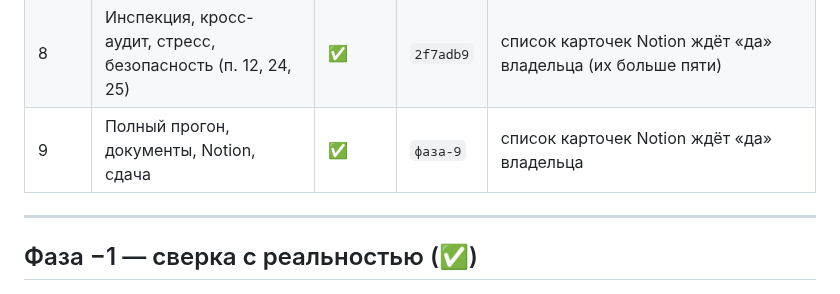
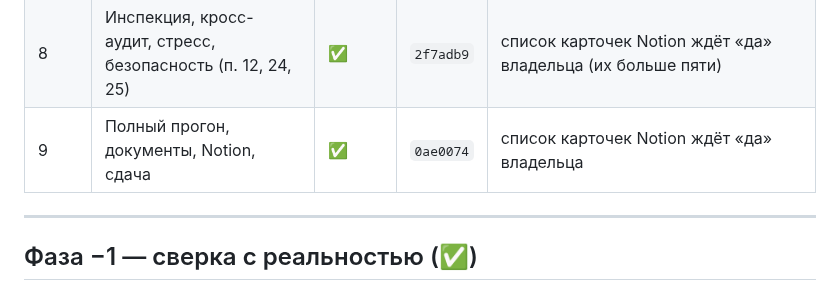
Before and after one commit to malinovskiy-makar/qls, a Markdown page: reports/site_polish_20260904/PROGRESS.md, the part around the change. Rendered like a GitHub page.

Commit message:
Журнал: номер коммита фазы 9

```diff
--- a/reports/site_polish_20260904/PROGRESS.md
+++ b/reports/site_polish_20260904/PROGRESS.md
@@ -25,7 +25,7 @@
 | 6 | Одна клавиатура формул (п. 18, 23) | ✅ | `20f2eaa` | причина «смеси курсивов» была в шрифте, а не в коде |
 | 7 | Обратная связь и связь с админами (п. 26) | ✅ | `e183217` | нужна карточка Notion: разбирать записи Feedback в админке |
 | 8 | Инспекция, кросс-аудит, стресс, безопасность (п. 12, 24, 25) | ✅ | `2f7adb9` | список карточек Notion ждёт «да» владельца (их больше пяти) |
-| 9 | Полный прогон, документы, Notion, сдача | ✅ | `фаза-9` | список карточек Notion ждёт «да» владельца |
+| 9 | Полный прогон, документы, Notion, сдача | ✅ | `0ae0074` | список карточек Notion ждёт «да» владельца |
 
 ---
 
```
